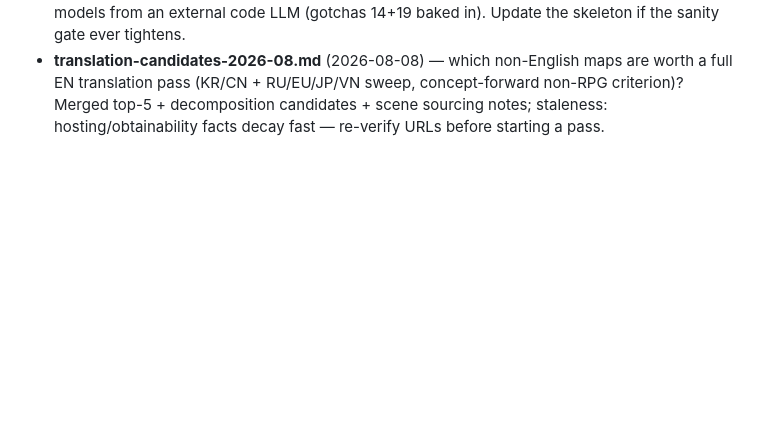
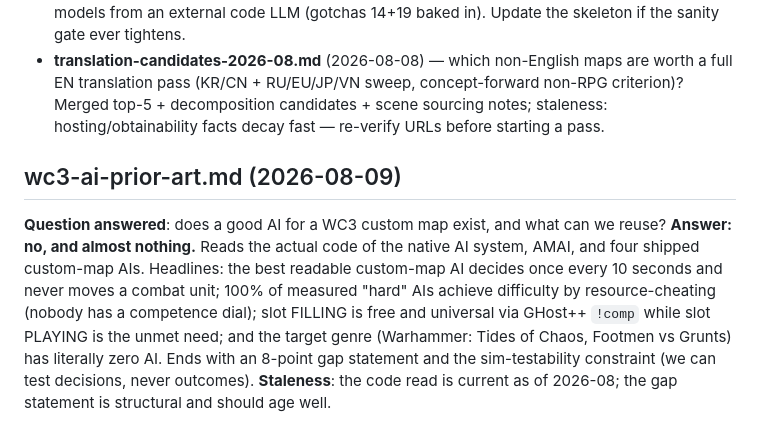
Before and after one commit to wenbinio/wc3, a Markdown page: docs/reference/README.md, the part around the change. Drawn GitHub-style; blank space fills up the shorter version.

```diff
--- a/docs/reference/README.md
+++ b/docs/reference/README.md
@@ -46,3 +46,18 @@ question it answers, its date, and how it goes stale.
   concept-forward non-RPG criterion)? Merged top-5 + decomposition
   candidates + scene sourcing notes; staleness: hosting/obtainability
   facts decay fast — re-verify URLs before starting a pass.
+
+## wc3-ai-prior-art.md (2026-08-09)
+
+**Question answered**: does a good AI for a WC3 custom map exist, and what
+can we reuse? **Answer: no, and almost nothing.** Reads the actual code of
+the native AI system, AMAI, and four shipped custom-map AIs. Headlines:
+the best readable custom-map AI decides once every 10 seconds and never
+moves a combat unit; 100% of measured "hard" AIs achieve difficulty by
+resource-cheating (nobody has a competence dial); slot FILLING is free and
+universal via GHost++ `!comp` while slot PLAYING is the unmet need; and
+the target genre (Warhammer: Tides of Chaos, Footmen vs Grunts) has
+literally zero AI. Ends with an 8-point gap statement and the
+sim-testability constraint (we can test decisions, never outcomes).
+**Staleness**: the code read is current as of 2026-08; the gap statement
+is structural and should age well.
```
Also changed, not shown: docs/reference/wc3-ai-prior-art.md (added, +198 -0 lines).
